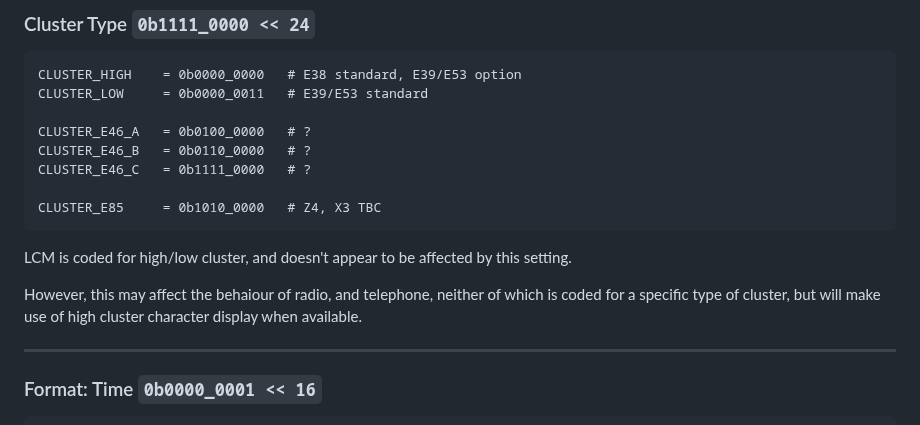
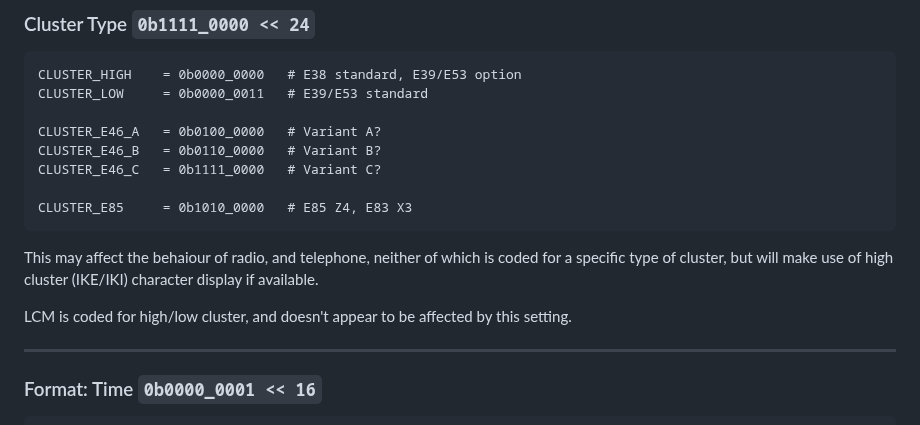
Before and after one commit to StephnnImp/DataV-Teamn, a Markdown page: ike/region.md, the part around the change. Rendered like a GitHub page.

Commit message:
0x14, 0x15 Language/Region update

```diff
--- a/ike/region.md
+++ b/ike/region.md
@@ -131,15 +131,15 @@ There are also a number of flags for vehicle equipment, and configuration which
     CLUSTER_HIGH    = 0b0000_0000   # E38 standard, E39/E53 option
     CLUSTER_LOW     = 0b0000_0011   # E39/E53 standard
 
-    CLUSTER_E46_A   = 0b0100_0000   # ?
-    CLUSTER_E46_B   = 0b0110_0000   # ?
-    CLUSTER_E46_C   = 0b1111_0000   # ?
+    CLUSTER_E46_A   = 0b0100_0000   # Variant A?
+    CLUSTER_E46_B   = 0b0110_0000   # Variant B?
+    CLUSTER_E46_C   = 0b1111_0000   # Variant C?
 
-    CLUSTER_E85     = 0b1010_0000   # Z4, X3 TBC
+    CLUSTER_E85     = 0b1010_0000   # E85 Z4, E83 X3
+
+This may affect the behaiour of radio, and telephone, neither of which is coded for a specific type of cluster, but will make use of high cluster (IKE/IKI) character display if available.
 
 LCM is coded for high/low cluster, and doesn't appear to be affected by this setting.
-
-However, this may affect the behaiour of radio, and telephone, neither of which is coded for a specific type of cluster, but will make use of high cluster character display when available.
 
 ---
 
```
